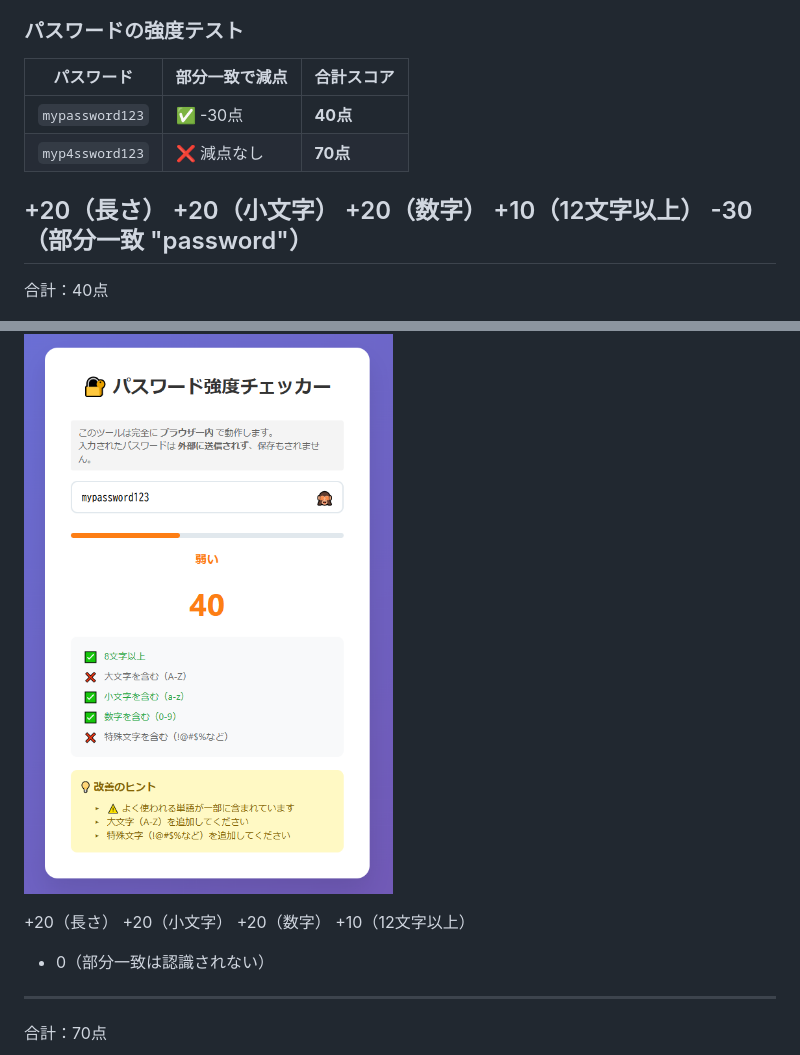
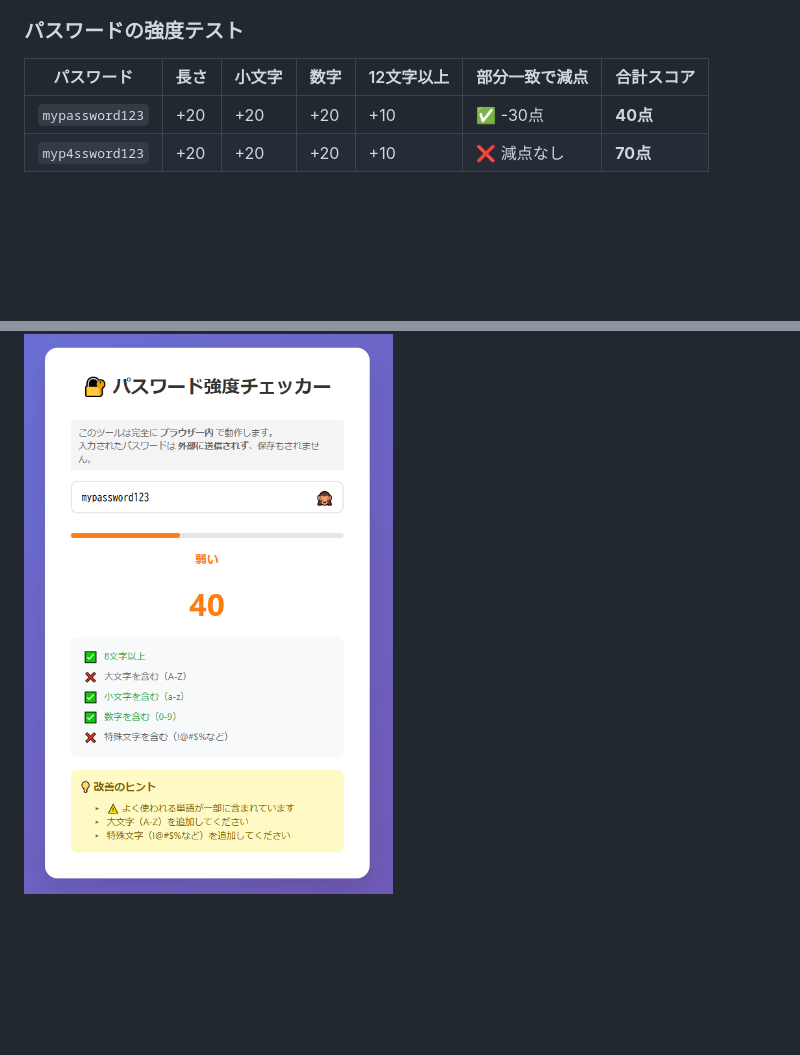
Before and after one commit to ipusiron/password-checker, a Markdown page: README.md, 2 parts joined by grey strips. Drawn GitHub-style; blank space fills up the shorter version.

Commit message:
スタイル崩れを修正.

```diff
--- a/README.md
+++ b/README.md
@@ -46,30 +46,12 @@
 
 ### パスワードの強度テスト
 
-| パスワード           | 部分一致で減点 | 合計スコア   |
-|----------------------|----------------|--------------|
-| `mypassword123`      | ✅ -30点        | **40点**     |
-| `myp4ssword123`      | ❌ 減点なし     | **70点**     |
-
-
-+20（長さ）
-+20（小文字）
-+20（数字）
-+10（12文字以上）
--30（部分一致 "password"）
--------------------------
-合計：40点
+| パスワード           | 長さ | 小文字 | 数字 | 12文字以上 | 部分一致で減点 | 合計スコア  |
+|----------------------|------|--------|------|------------|----------------|-------------|
+| `mypassword123`      | +20  | +20    | +20  | +10        |✅ -30点        | **40点**    |
+| `myp4ssword123`      | +20  | +20    | +20  | +10        |❌ 減点なし     | **70点**    |
 
 !["mypassword123"のスコアは40点](ss_score40.png)
-
-+20（長さ）
-+20（小文字）
-+20（数字）
-+10（12文字以上）
-- 0（部分一致は認識されない）
--------------------------
-合計：70点
-
 !["myp4ssword123"のスコアは70点](ss_score70.png)
 
 ## 🚀 使い方
```
